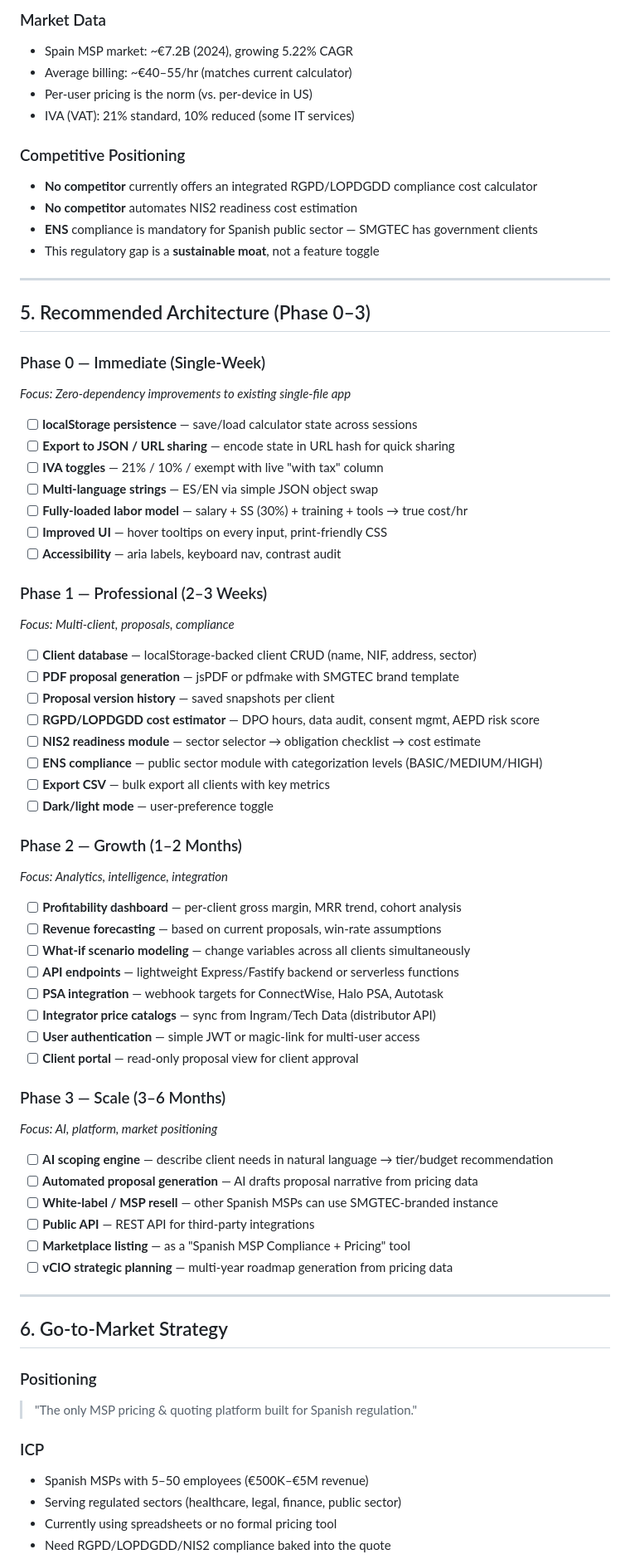
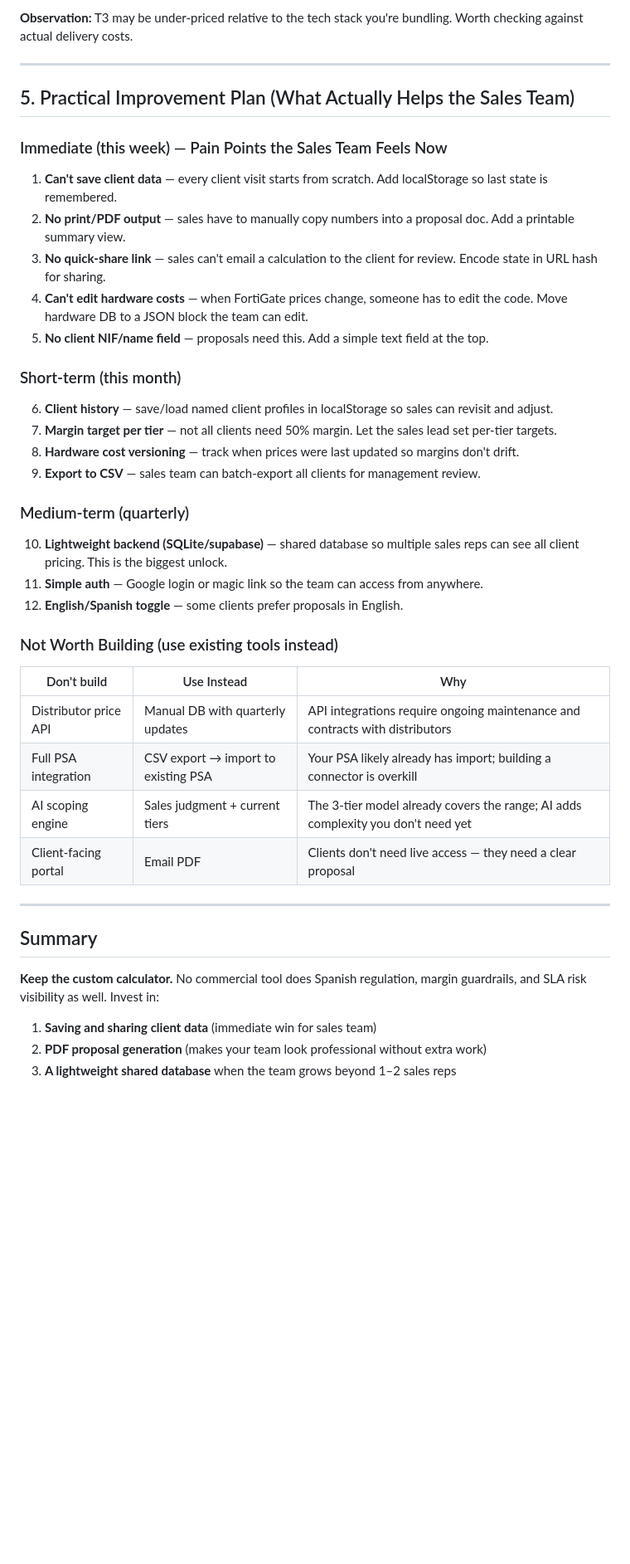
Before and after one commit to kashifalikhann/SMGTEC-Costing-Pricing-Calculator, a Markdown page: ENTERPRISE-UPGRADE-ROADMAP.md, the part around one of its changes. Shown at 83% size. Drawn GitHub-style; blank space fills up the shorter version.

Commit message:
Rewrite roadmap — corrected from external competitor comparison to build-vs-buy analysis focused on SMGTEC's internal use

```diff
--- a/ENTERPRISE-UPGRADE-ROADMAP.md
+++ b/ENTERPRISE-UPGRADE-ROADMAP.md
@@ -108,75 +70,47 @@
 
-### Market Data
-- Spain MSP market: ~€7.2B (2024), growing 5.22% CAGR
-- Average billing: ~€40–55/hr (matches current calculator)
-- Per-user pricing is the norm (vs. per-device in US)
-- IVA (VAT): 21% standard, 10% reduced (some IT services)
-
-### Competitive Positioning
-- **No competitor** currently offers an integrated RGPD/LOPDGDD compliance cost calculator
-- **No competitor** automates NIS2 readiness cost estimation
-- **ENS** compliance is mandatory for Spanish public sector — SMGTEC has government clients
-- This regulatory gap is a **sustainable moat**, not a feature toggle
+**Observation:** T3 may be under-priced relative to the tech stack you're bundling. Worth checking against actual delivery costs.
 
 ---
 
-## 5. Recommended Architecture (Phase 0–3)
+## 5. Practical Improvement Plan (What Actually Helps the Sales Team)
 
-### Phase 0 — Immediate (Single-Week)
-_Focus: Zero-dependency improvements to existing single-file app_
+### Immediate (this week) — Pain Points the Sales Team Feels Now
 
-- [ ] **localStorage persistence** — save/load calculator state across sessions
-- [ ] **Export to JSON / URL sharing** — encode state in URL hash for quick sharing
-- [ ] **IVA toggles** — 21% / 10% / exempt with live "with tax" column
-- [ ] **Multi-language strings** — ES/EN via simple JSON object swap
-- [ ] **Fully-loaded labor model** — salary + SS (30%) + training + tools → true cost/hr
-- [ ] **Improved UI** — hover tooltips on every input, print-friendly CSS
-- [ ] **Accessibility** — aria labels, keyboard nav, contrast audit
+1. **Can't save client data** — every client visit starts from scratch. Add localStorage so last state is remembered.
+2. **No print/PDF output** — sales have to manually copy numbers into a proposal doc. Add a printable summary view.
+3. **No quick-share link** — sales can't email a calculation to the client for review. Encode state in URL hash for sharing.
+4. **Can't edit hardware costs** — when FortiGate prices change, someone has to edit the code. Move hardware DB to a JSON block the team can edit.
+5. **No client NIF/name field** — proposals need this. Add a simple text field at the top.
 
-### Phase 1 — Professional (2–3 Weeks)
-_Focus: Multi-client, proposals, compliance_
+### Short-term (this month)
 
-- [ ] **Client database** — localStorage-backed client CRUD (name, NIF, address, sector)
-- [ ] **PDF proposal generation** — jsPDF or pdfmake with SMGTEC brand template
-- [ ] **Proposal version history** — saved snapshots per client
-- [ ] **RGPD/LOPDGDD cost estimator** — DPO hours, data audit, consent mgmt, AEPD risk score
-- [ ] **NIS2 readiness module** — sector selector → obligation checklist → cost estimate
-- [ ] **ENS compliance** — public sector module with categorization levels (BASIC/MEDIUM/HIGH)
-- [ ] **Export CSV** — bulk export all clients with key metrics
-- [ ] **Dark/light mode** — user-preference toggle
+6. **Client history** — save/load named client profiles in localStorage so sales can revisit and adjust.
+7. **Margin target per tier** — not all clients need 50% margin. Let the sales lead set per-tier targets.
+8. **Hardware cost versioning** — track when prices were last updated so margins don't drift.
+9. **Export to CSV** — sales team can batch-export all clients for management review.
 
-### Phase 2 — Growth (1–2 Months)
-_Focus: Analytics, intelligence, integration_
+### Medium-term (quarterly)
 
-- [ ] **Profitability dashboard** — per-client gross margin, MRR trend, cohort analysis
-- [ ] **Revenue forecasting** — based on current proposals, win-rate assumptions
-- [ ] **What-if scenario modeling** — change variables across all clients simultaneously
-- [ ] **API endpoints** — lightweight Express/Fastify backend or serverless functions
-- [ ] **PSA integration** — webhook targets for ConnectWise, Halo PSA, Autotask
-- [ ] **Integrator price catalogs** — sync from Ingram/Tech Data (distributor API)
-- [ ] **User authentication** — simple JWT or magic-link for multi-user access
-- [ ] **Client portal** — read-only proposal view for client approval
+10. **Lightweight backend (SQLite/supabase)** — shared database so multiple sales reps can see all client pricing. This is the biggest unlock.
+11. **Simple auth** — Google login or magic link so the team can access from anywhere.
+12. **English/Spanish toggle** — some clients prefer proposals in English.
 
-### Phase 3 — Scale (3–6 Months)
-_Focus: AI, platform, market positioning_
+### Not Worth Building (use existing tools instead)
 
-- [ ] **AI scoping engine** — describe client needs in natural language → tier/budget recommendation
-- [ ] **Automated proposal generation** — AI drafts proposal narrative from pricing data
-- [ ] **White-label / MSP resell** — other Spanish MSPs can use SMGTEC-branded instance
-- [ ] **Public API** — REST API for third-party integrations
-- [ ] **Marketplace listing** — as a "Spanish MSP Compliance + Pricing" tool
-- [ ] **vCIO strategic planning** — multi-year roadmap generation from pricing data
+| Don't build | Use Instead | Why |
+|-------------|-------------|-----|
+| Distributor price API | Manual DB with quarterly updates | API integrations require ongoing maintenance and contracts with distributors |
+| Full PSA integration | CSV export → import to existing PSA | Your PSA likely already has import; building a connector is overkill |
+| AI scoping engine | Sales judgment + current tiers | The 3-tier model already covers the range; AI adds complexity you don't need yet |
+| Client-facing portal | Email PDF | Clients don't need live access — they need a clear proposal |
 
 ---
 
-## 6. Go-to-Market Strategy
+## Summary
 
-### Positioning
-> "The only MSP pricing & quoting platform built for Spanish regulation."
+**Keep the custom calculator.** No commercial tool does Spanish regulation, margin guardrails, and SLA risk visibility as well. Invest in:
 
-### ICP
-- Spanish MSPs with 5–50 employees (€500K–€5M revenue)
-- Serving regulated sectors (healthcare, legal, finance, public sector)
-- Currently using spreadsheets or no formal pricing tool
-- Need RGPD/LOPDGDD/NIS2 compliance baked into the quote
+1. **Saving and sharing client data** (immediate win for sales team)
+2. **PDF proposal generation** (makes your team look professional without extra work)
+3. **A lightweight shared database** when the team grows beyond 1–2 sales reps
 
```
Also changed, not shown: other parts of ENTERPRISE-UPGRADE-ROADMAP.md (+48 -108 lines).
